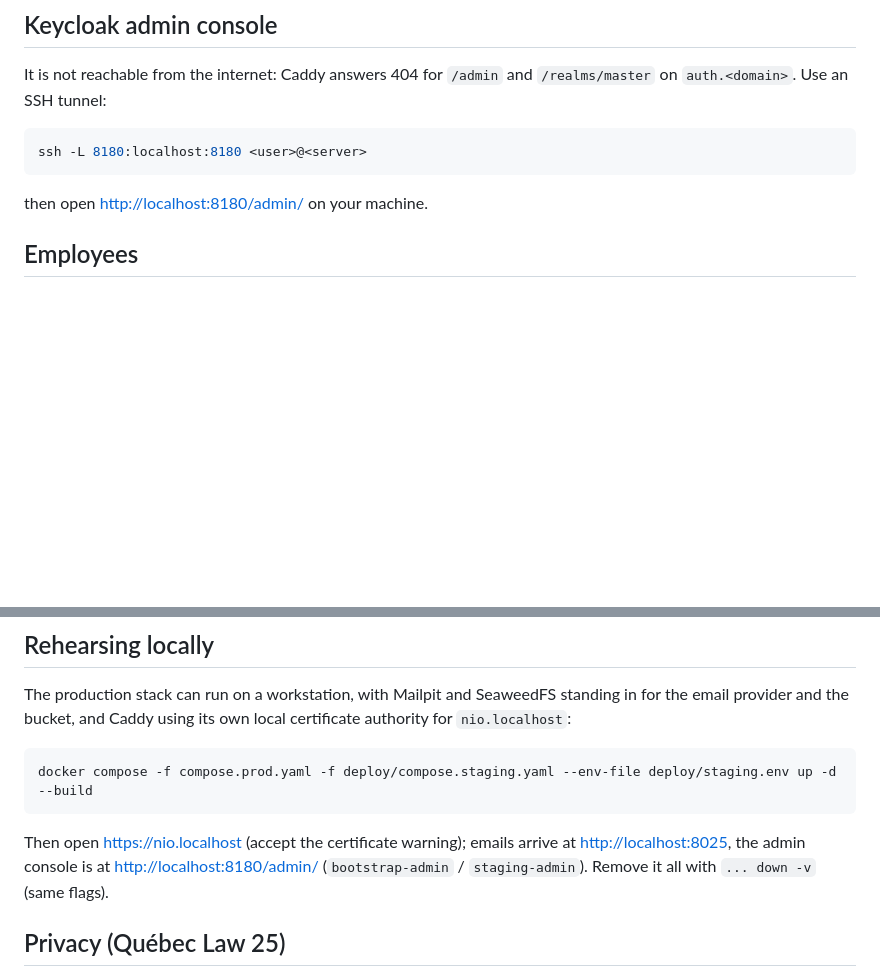
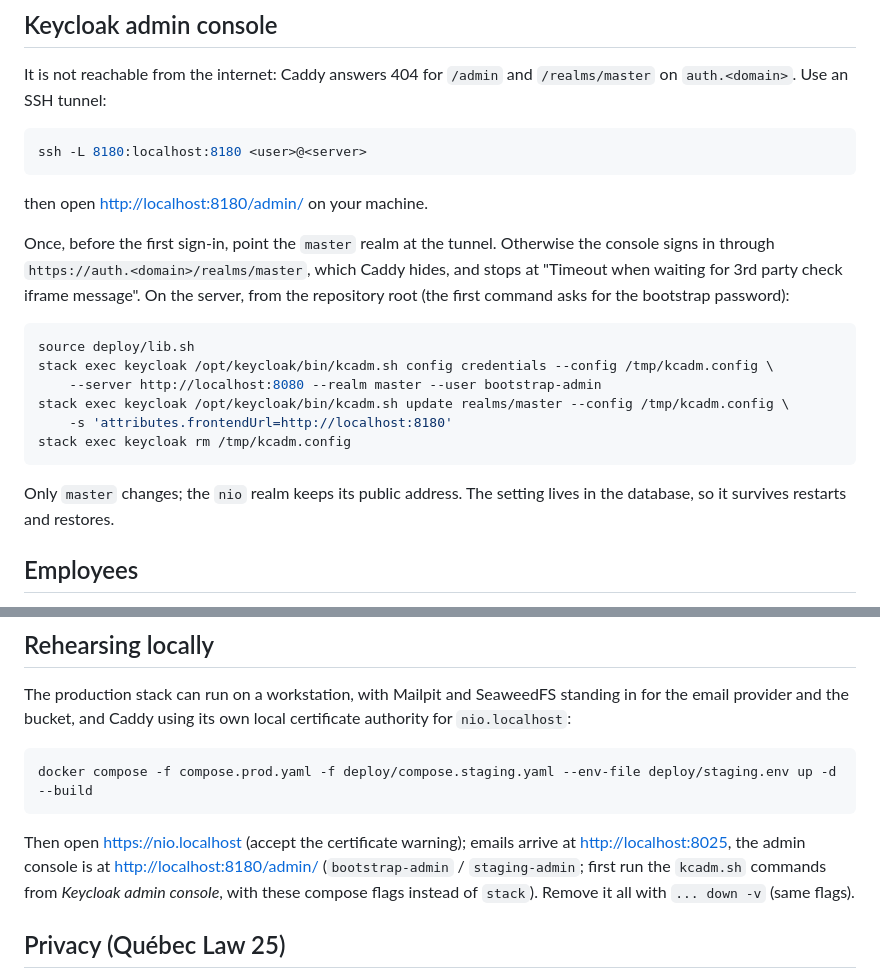
Before and after one commit to Coldstuff1/salon-nio-esthetique, a Markdown page: docs/operations.md, 2 parts joined by grey strips. Drawn GitHub-style; blank space fills up the shorter version.

Commit message:
setup fix

````diff
--- a/docs/operations.md
+++ b/docs/operations.md
@@ -98,6 +98,23 @@ ssh -L 8180:localhost:8180 <user>@<server>
 
 then open <http://localhost:8180/admin/> on your machine.
 
+Once, before the first sign-in, point the `master` realm at the tunnel. Otherwise the console signs in through
+`https://auth.<domain>/realms/master`, which Caddy hides, and stops at "Timeout when waiting for 3rd party
+check iframe message". On the server, from the repository root (the first command asks for the bootstrap
+password):
+
+```sh
+source deploy/lib.sh
+stack exec keycloak /opt/keycloak/bin/kcadm.sh config credentials --config /tmp/kcadm.config \
+    --server http://localhost:8080 --realm master --user bootstrap-admin
+stack exec keycloak /opt/keycloak/bin/kcadm.sh update realms/master --config /tmp/kcadm.config \
+    -s 'attributes.frontendUrl=http://localhost:8180'
+stack exec keycloak rm /tmp/kcadm.config
+```
+
+Only `master` changes; the `nio` realm keeps its public address. The setting lives in the database, so it
+survives restarts and restores.
+
 ## Employees
 
 **Onboarding**: the person registers on the site like a client (or an admin creates them in the `nio` realm
@@ -193,7 +210,8 @@ docker compose -f compose.prod.yaml -f deploy/compose.staging.yaml --env-file de
 ```
 
 Then open <https://nio.localhost> (accept the certificate warning); emails arrive at <http://localhost:8025>,
-the admin console is at <http://localhost:8180/admin/> (`bootstrap-admin` / `staging-admin`). Remove it all with
+the admin console is at <http://localhost:8180/admin/> (`bootstrap-admin` / `staging-admin`; first run the
+`kcadm.sh` commands from *Keycloak admin console*, with these compose flags instead of `stack`). Remove it all with
 `... down -v` (same flags).
 
 ## Privacy (Québec Law 25)
````
